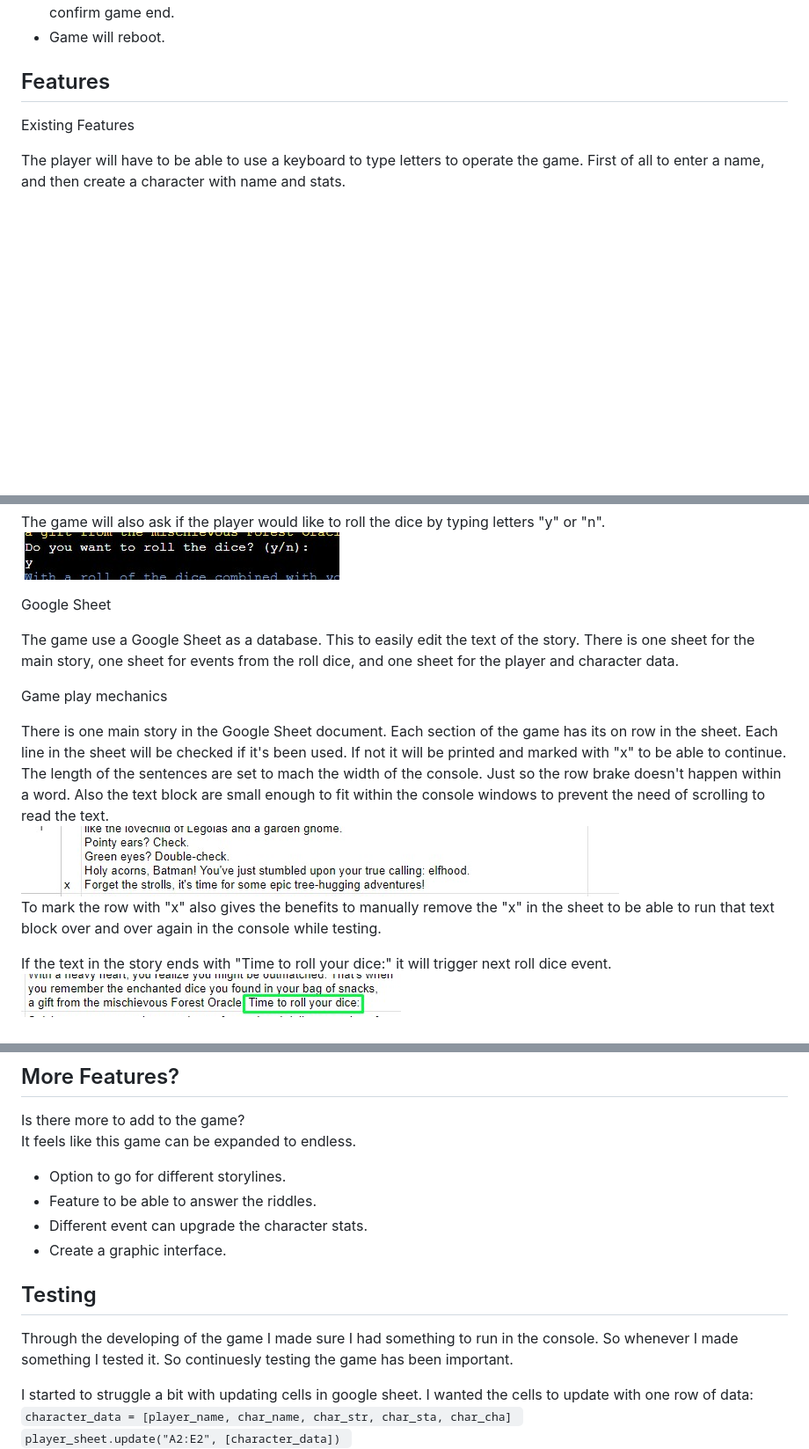
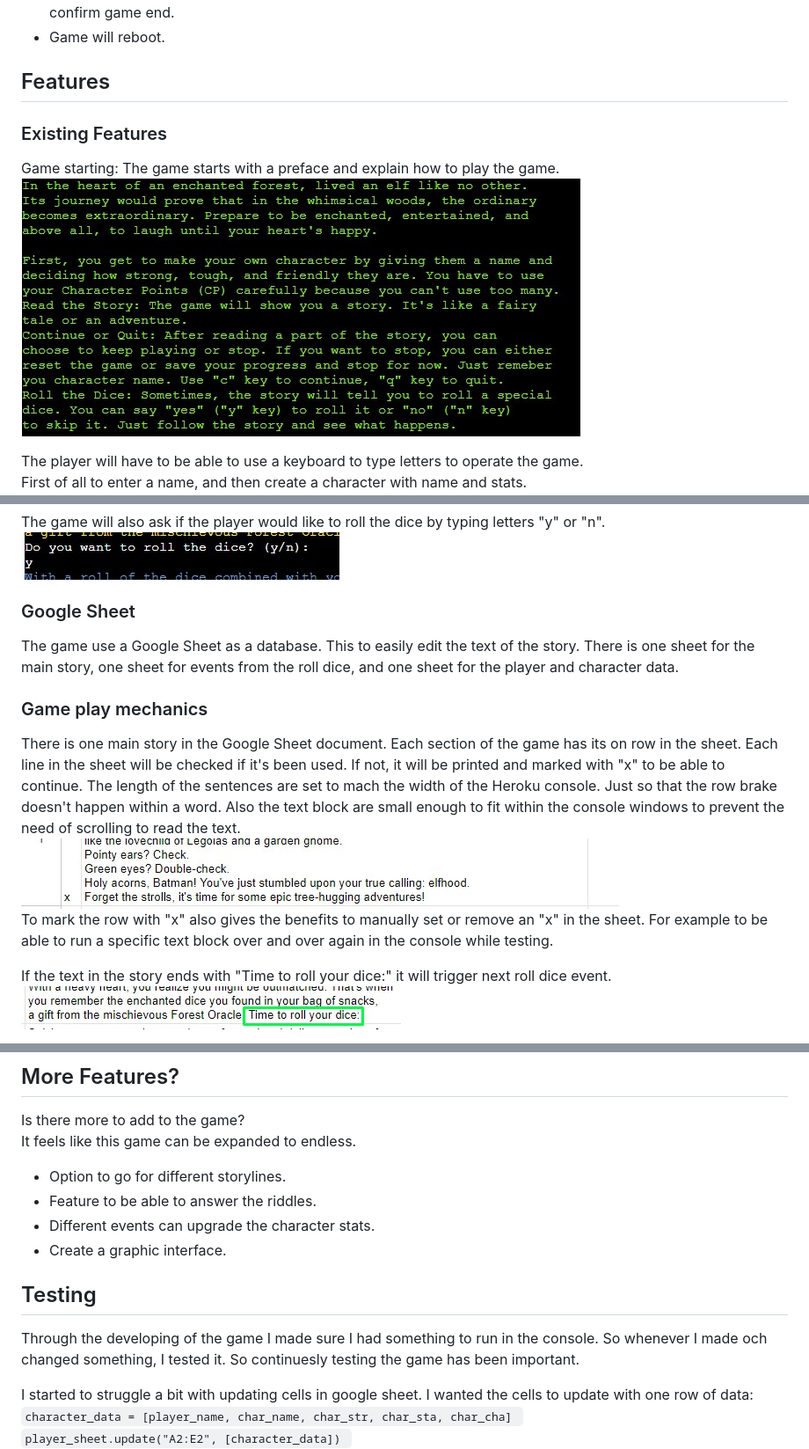
Before and after one commit to RobertAhlin/rpg-p3, a Markdown page: README.md, 3 parts joined by grey strips. Shown: that part at 88% size. GitHub-like rendering; pictures changed too: readmefiles/preface.jpg (added); folded sections open; blank space fills up the shorter version.

Commit message:
finalizing the readme for submit

```diff
--- a/README.md
+++ b/README.md
@@ -107,9 +108,14 @@ I wanted the player to experience some visual features that will happen for diff
 
 ## <a id="features"></a>Features
 
-Existing Features
+### Existing Features
 
-The player will have to be able to use a keyboard to type letters to operate the game.
+Game starting:
+The game starts with a preface and explain how to play the game.<br>
+<img src="readmefiles/preface.jpg" alt="Image example of the preface text."><br>
+
+
+The player will have to be able to use a keyboard to type letters to operate the game.<br>
 First of all to enter a name, and then create a character with name and stats.<br>
 <img src="readmefiles/screenshot_01a.jpg" alt="Image example of the game starting."><br>
 
@@ -119,18 +125,18 @@ Through the game it will ask if the player would like to continue or quit using
 The game will also ask if the player would like to roll the dice by typing letters "y" or "n".<br>
 <img src="readmefiles/screenshot_02b.jpg" alt="Image example of option to roll dice or not."><br>
 
-Google Sheet
+### Google Sheet
 
 The game use a Google Sheet as a database. This to easily edit the text of the story. There is one sheet for the main story, one sheet for events from the roll dice, and one sheet for the player and character data.
 
-Game play mechanics
+### Game play mechanics
 
 There is one main story in the Google Sheet document.
 Each section of the game has its on row in the sheet.
-Each line in the sheet will be checked if it's been used. If not it will be printed and marked with "x" to be able to continue.
-The length of the sentences are set to mach the width of the console. Just so the row brake doesn't happen within a word. Also the text block are small enough to fit within the console windows to prevent the need of scrolling to read the text.<br>
+Each line in the sheet will be checked if it's been used. If not, it will be printed and marked with "x" to be able to continue.
+The length of the sentences are set to mach the width of the Heroku console. Just so that the row brake doesn't happen within a word. Also the text block are small enough to fit within the console windows to prevent the need of scrolling to read the text.<br>
 <img src="readmefiles/google-sheet_01.jpg" alt="Example from a marked google sheet row"><br>
-To mark the row with "x" also gives the benefits to manually remove the "x" in the sheet to be able to run that text block over and over again in the console while testing.<br>
+To mark the row with "x" also gives the benefits to manually set or remove an "x" in the sheet. For example to be able to run a specific text block over and over again in the console while testing.<br>
 
 If the text in the story ends with "Time to roll your dice:" it will trigger next roll dice event.<br>
 <img src="readmefiles/google-sheet_02.jpg" alt="Example from text ending with Time to roll your dice:"><br>
@@ -158,13 +165,13 @@ It feels like this game can be expanded to endless.
 
 - Option to go for different storylines.
 - Feature to be able to answer the riddles.
-- Different event can upgrade the character stats.
+- Different events can upgrade the character stats.
 - Create a graphic interface.
 
 
 ## <a id="testing"></a>Testing
 
-Through the developing of the game I made sure I had something to run in the console. So whenever I made something I tested it. So continuesly testing the game has been important.
+Through the developing of the game I made sure I had something to run in the console. So whenever I made och changed something, I tested it. So continuesly testing the game has been important.
 
 I started to struggle a bit with updating cells in google sheet.
 I wanted the cells to update with one row of data:<br>
```
Also changed, not shown: other parts of README.md (+9 -7 lines).
